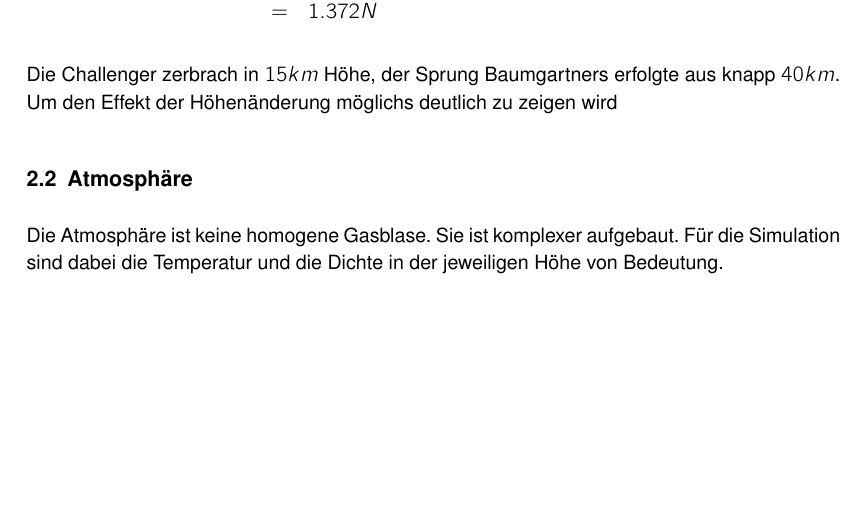
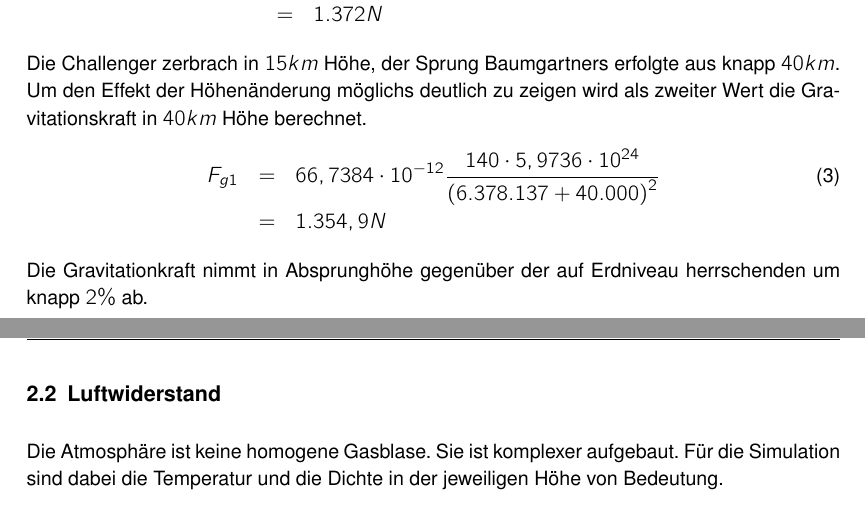
Before and after one commit to hamburger1984/MT_Jump, a LaTeX document (ausarbeitung/ausarbeitung.tex, which reads ausarbeitung/kapitel/modellierung.tex): part of page 4 of 5 before the commit and two parts of pages 4 and 5 of 5 after it, the two joined at a grey line, cut so that both start at the same text, the shorter picture padded with empty space. Compiled offline with pdfLaTeX; an older LaTeX class or package is replaced by its successor.

Commit message:
40km = 40000m dammit..

```diff
--- a/ausarbeitung/kapitel/modellierung.tex
+++ b/ausarbeitung/kapitel/modellierung.tex
@@ -47,10 +46,14 @@ F_{g0} &=& 66,7384\times 10^{-12} \frac{140\cdot 5,9736\cdot 10^{24}}{6.378.137^
  &=& 1.372 N \nonumber
 \end{eqnarray}
+Die Challenger zerbrach in $15km$ Höhe, der Sprung Baumgartners erfolgte aus knapp $40km$.
+Um den Effekt der Höhenänderung möglichs deutlich zu zeigen wird als zweiter Wert die Gravitationskraft in $40km$ Höhe berechnet.
+\begin{eqnarray}
+F_{g1} &=& 66,7384\cdot 10^{-12} \frac{140\cdot 5,9736\cdot 10^{24}}{\left(6.378.137 + 40.000\right)^2} \\
+ &=& 1.354,9 N \nonumber
+\end{eqnarray}
+Die Gravitationkraft nimmt in Absprunghöhe gegenüber der auf Erdniveau herrschenden um knapp $2\%$ ab.
 
-Die Challenger zerbrach in $15km$ Höhe, der Sprung Baumgartners erfolgte aus knapp $40km$.
-Um den Effekt der Höhenänderung möglichs deutlich zu zeigen wird
-
-\subsection{Atmosphäre}
+\subsection{Luftwiderstand}
 Die Atmosphäre ist keine homogene Gasblase.
 Sie ist komplexer aufgebaut.
 Für die Simulation sind dabei die Temperatur und die Dichte in der jeweiligen Höhe von Bedeutung.
```
Also changed, not shown: ausarbeitung/kapitel/modellierung.tex (3 more changed lines), 1 other file.
